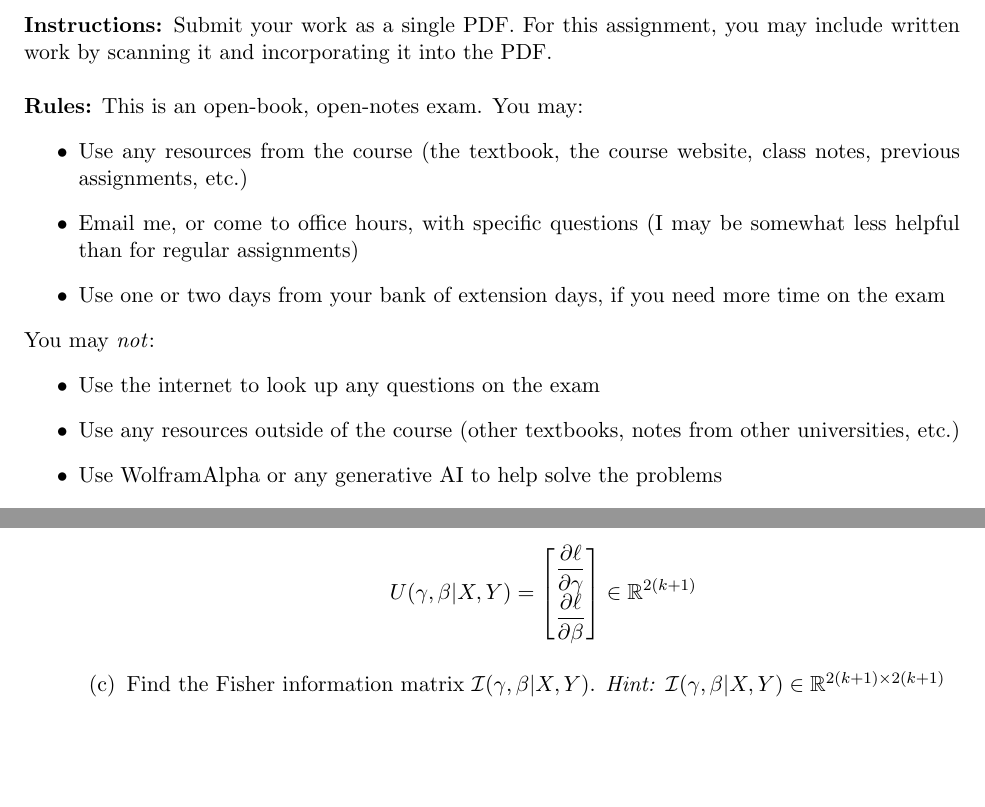
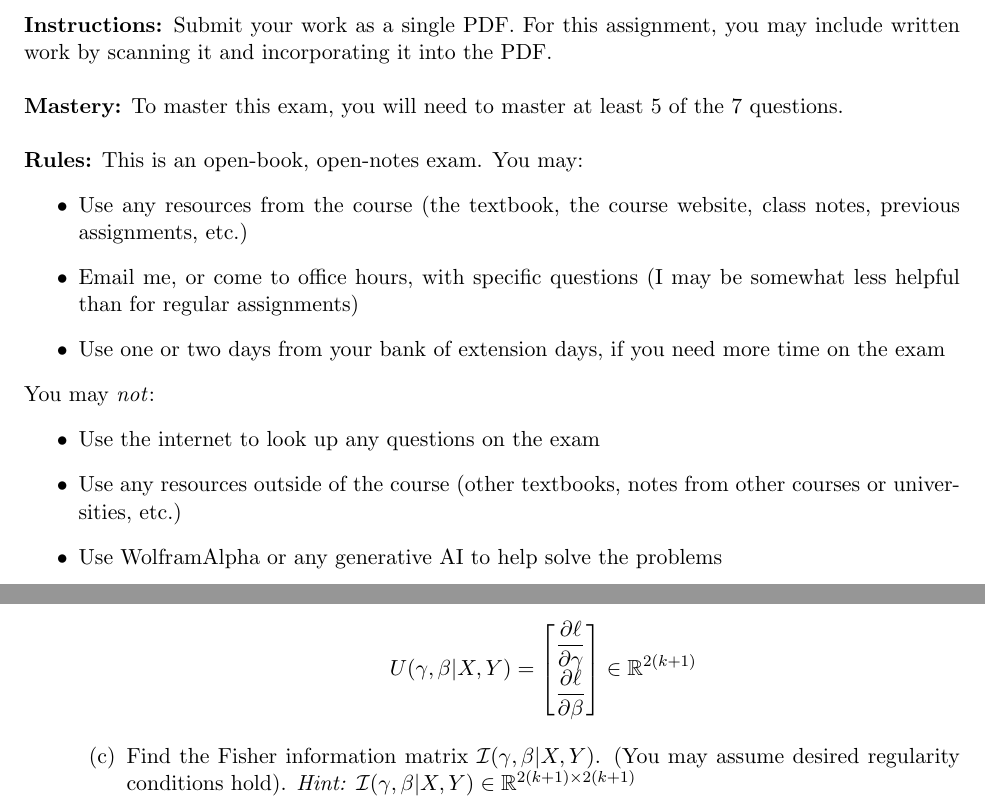
Before and after one commit to sta711-s24/sta711-s24.github.io, a LaTeX problem sheet (exams/exam_1.tex): two parts of pages 1 and 4 of 4, joined at a grey line, cut so that both start at the same text, the shorter picture padded with empty space. Compiled offline with pdfLaTeX.

Commit message:
exam 1 update

```diff
--- a/exams/exam_1.tex
+++ b/exams/exam_1.tex
@@ -26,6 +26,8 @@ STA 711 Exam 1\\
 
 \noindent \textbf{Instructions:} Submit your work as a single PDF. For this assignment, you may include written work by scanning it and incorporating it into the PDF.\\
 
+\noindent \textbf{Mastery:} To master this exam, you will need to master at least 5 of the 7 questions.\\
+
 \noindent \textbf{Rules:} This is an open-book, open-notes exam. You may:
 \begin{itemize}
 \item Use any resources from the course (the textbook, the course website, class notes, previous assignments, etc.)
@@ -35,7 +37,7 @@ STA 711 Exam 1\\
 You may \textit{not}:
 \begin{itemize}
 \item Use the internet to look up any questions on the exam
-\item Use any resources outside of the course (other textbooks, notes from other universities, etc.)
+\item Use any resources outside of the course (other textbooks, notes from other courses or universities, etc.)
 \item Use WolframAlpha or any generative AI to help solve the problems
 \item Discuss the exam with anyone else
 \end{itemize}
@@ -113,7 +115,7 @@ $$U(\gamma, \beta | X, Y) = \begin{bmatrix}
 \dfrac{\partial \ell}{\partial \beta}
 \end{bmatrix} \in \mathbb{R}^{2(k+1)}$$
 
-\item  Find the Fisher information matrix $\mathcal{I}(\gamma, \beta | X, Y)$. \textit{Hint:} $\mathcal{I}(\gamma, \beta | X, Y) \in \mathbb{R}^{2(k+1) \times 2(k+1)}$
+\item  Find the Fisher information matrix $\mathcal{I}(\gamma, \beta | X, Y)$. (You may assume desired regularity conditions hold). \textit{Hint:} $\mathcal{I}(\gamma, \beta | X, Y) \in \mathbb{R}^{2(k+1) \times 2(k+1)}$
 \end{enumerate}
 
 \end{enumerate}
```
Also changed, not shown: exams/exam_1.pdf, 2 other files.
